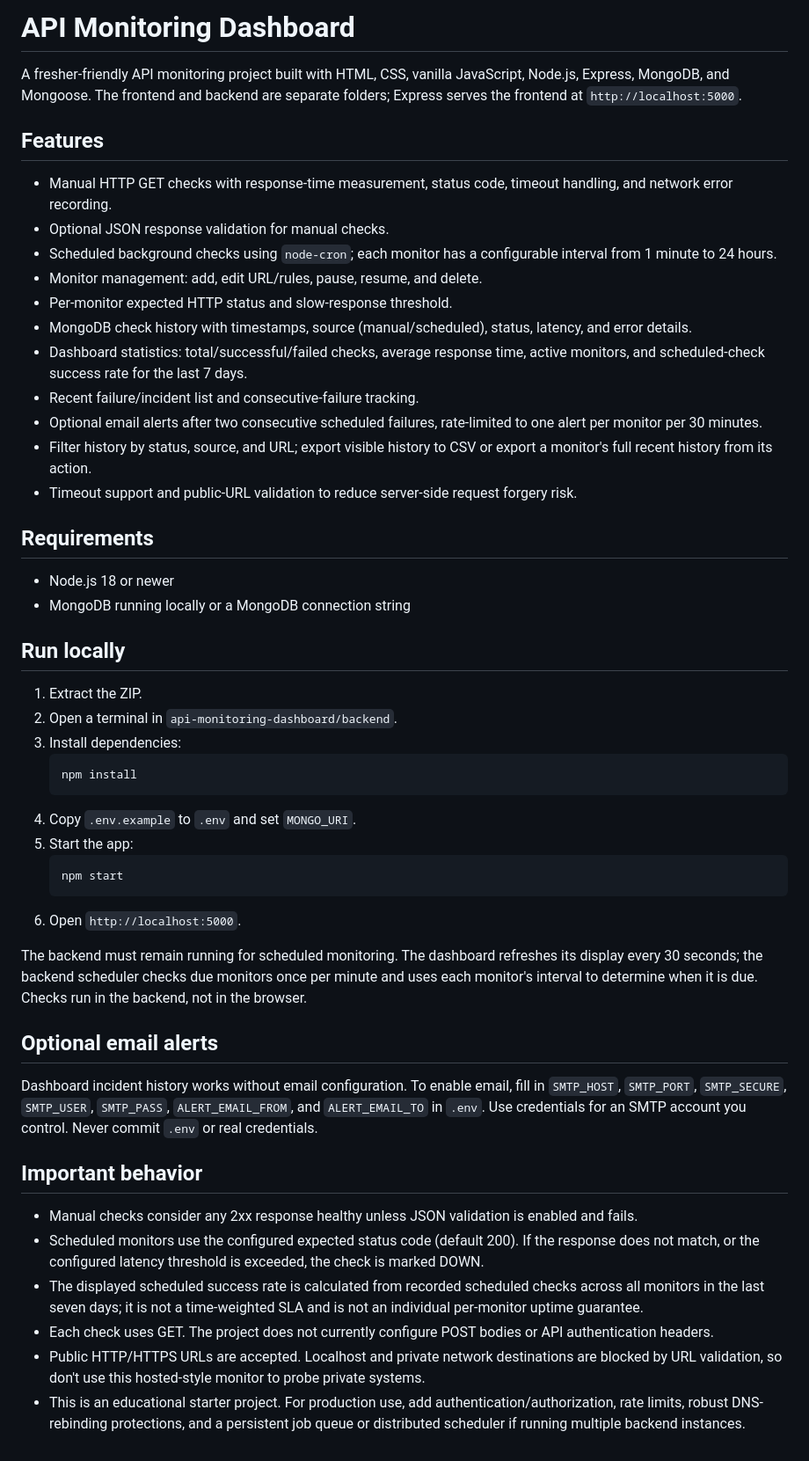
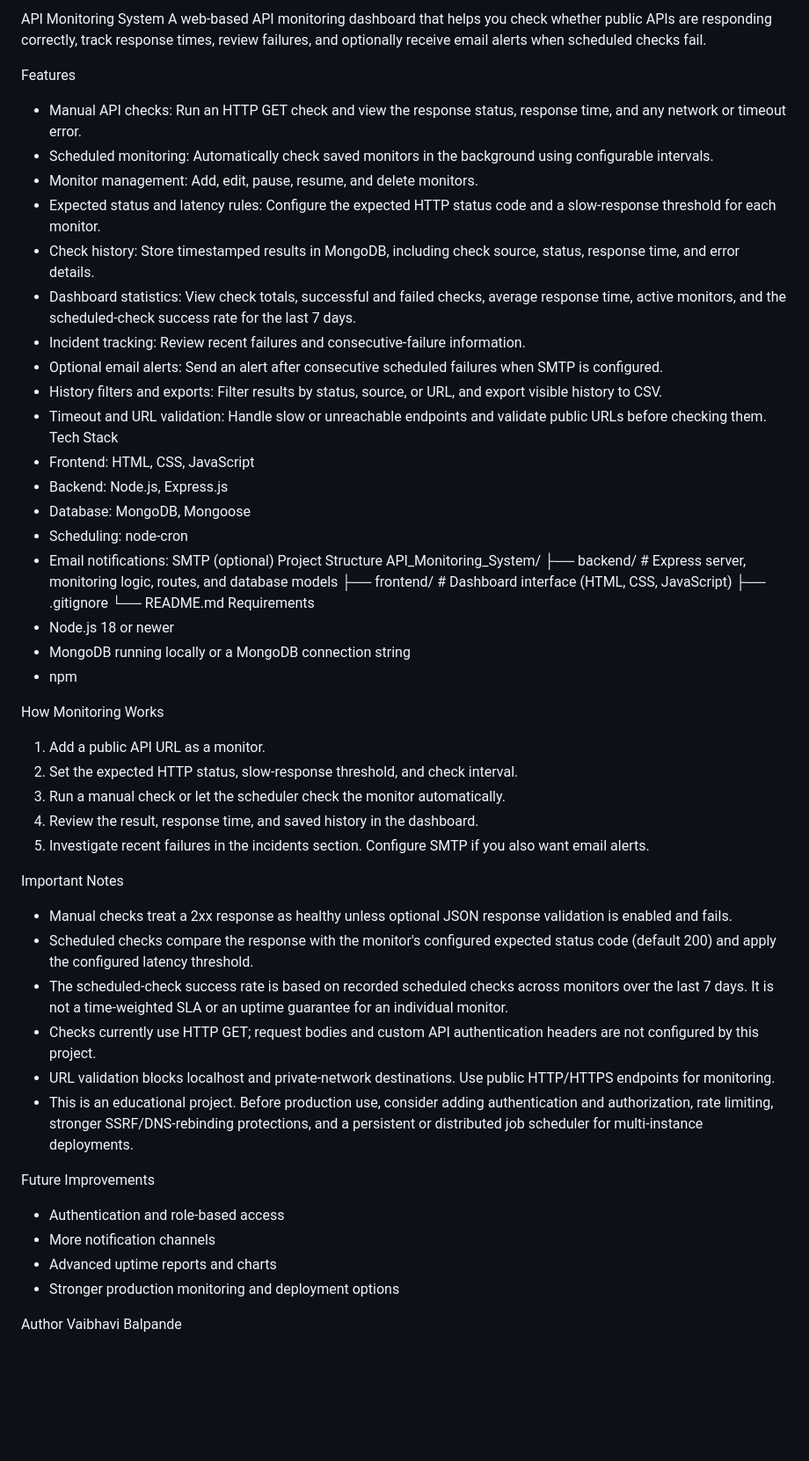
Before and after one commit to vaibhavi-2304/API_Monitoring_System, a Markdown page: README.md, the part around the change. Shown at 88% size. Rendered like a GitHub page; blank space fills up the shorter version.

Commit message:
Revise README for API Monitoring System
Updated the README to reflect the new project name and features, including API monitoring capabilities, tech stack, and project structure.

````diff
--- a/README.md
+++ b/README.md
@@ -1,52 +1,54 @@
-# API Monitoring Dashboard
+API Monitoring System
+A web-based API monitoring dashboard that helps you check whether public APIs are responding correctly, track response times, review failures, and optionally receive email alerts when scheduled checks fail.
 
-A fresher-friendly API monitoring project built with HTML, CSS, vanilla JavaScript, Node.js, Express, MongoDB, and Mongoose. The frontend and backend are separate folders; Express serves the frontend at `http://localhost:5000`.
-
-## Features
-
-- Manual HTTP GET checks with response-time measurement, status code, timeout handling, and network error recording.
-- Optional JSON response validation for manual checks.
-- Scheduled background checks using `node-cron`; each monitor has a configurable interval from 1 minute to 24 hours.
-- Monitor management: add, edit URL/rules, pause, resume, and delete.
-- Per-monitor expected HTTP status and slow-response threshold.
-- MongoDB check history with timestamps, source (manual/scheduled), status, latency, and error details.
-- Dashboard statistics: total/successful/failed checks, average response time, active monitors, and scheduled-check success rate for the last 7 days.
-- Recent failure/incident list and consecutive-failure tracking.
-- Optional email alerts after two consecutive scheduled failures, rate-limited to one alert per monitor per 30 minutes.
-- Filter history by status, source, and URL; export visible history to CSV or export a monitor's full recent history from its action.
-- Timeout support and public-URL validation to reduce server-side request forgery risk.
-
-## Requirements
-
+Features
+- Manual API checks: Run an HTTP GET check and view the response status, response time, and any network or timeout error.
+- Scheduled monitoring: Automatically check saved monitors in the background using configurable intervals.
+- Monitor management: Add, edit, pause, resume, and delete monitors.
+- Expected status and latency rules: Configure the expected HTTP status code and a slow-response threshold for each monitor.
+- Check history: Store timestamped results in MongoDB, including check source, status, response time, and error details.
+- Dashboard statistics: View check totals, successful and failed checks, average response time, active monitors, and the scheduled-check success rate for the last 7 days.
+- Incident tracking: Review recent failures and consecutive-failure information.
+- Optional email alerts: Send an alert after consecutive scheduled failures when SMTP is configured.
+- History filters and exports: Filter results by status, source, or URL, and export visible history to CSV.
+- Timeout and URL validation: Handle slow or unreachable endpoints and validate public URLs before checking them.
+Tech Stack
+- Frontend: HTML, CSS, JavaScript
+- Backend: Node.js, Express.js
+- Database: MongoDB, Mongoose
+- Scheduling: node-cron
+- Email notifications: SMTP (optional)
+Project Structure
+API_Monitoring_System/
+├── backend/       # Express server, monitoring logic, routes, and database models
+├── frontend/      # Dashboard interface (HTML, CSS, JavaScript)
+├── .gitignore
+└── README.md
+Requirements
 - Node.js 18 or newer
 - MongoDB running locally or a MongoDB connection string
+- npm
 
-## Run locally
+How Monitoring Works
+1. Add a public API URL as a monitor.
+2. Set the expected HTTP status, slow-response threshold, and check interval.
+3. Run a manual check or let the scheduler check the monitor automatically.
+4. Review the result, response time, and saved history in the dashboard.
+5. Investigate recent failures in the incidents section. Configure SMTP if you also want email alerts.
 
-1. Extract the ZIP.
-2. Open a terminal in `api-monitoring-dashboard/backend`.
-3. Install dependencies:
-   ```bash
-   npm install
-   ```
-4. Copy `.env.example` to `.env` and set `MONGO_URI`.
-5. Start the app:
-   ```bash
-   npm start
-   ```
-6. Open `http://localhost:5000`.
+Important Notes
+- Manual checks treat a 2xx response as healthy unless optional JSON response validation is enabled and fails.
+- Scheduled checks compare the response with the monitor's configured expected status code (default 200) and apply the configured latency threshold.
+- The scheduled-check success rate is based on recorded scheduled checks across monitors over the last 7 days. It is not a time-weighted SLA or an uptime guarantee for an individual monitor.
+- Checks currently use HTTP GET; request bodies and custom API authentication headers are not configured by this project.
+- URL validation blocks localhost and private-network destinations. Use public HTTP/HTTPS endpoints for monitoring.
+- This is an educational project. Before production use, consider adding authentication and authorization, rate limiting, stronger SSRF/DNS-rebinding protections, and a persistent or distributed job scheduler for multi-instance deployments.
 
-The backend must remain running for scheduled monitoring. The dashboard refreshes its display every 30 seconds; the backend scheduler checks due monitors once per minute and uses each monitor's interval to determine when it is due. Checks run in the backend, not in the browser.
+Future Improvements
+- Authentication and role-based access
+- More notification channels
+- Advanced uptime reports and charts
+- Stronger production monitoring and deployment options
 
-## Optional email alerts
-
-Dashboard incident history works without email configuration. To enable email, fill in `SMTP_HOST`, `SMTP_PORT`, `SMTP_SECURE`, `SMTP_USER`, `SMTP_PASS`, `ALERT_EMAIL_FROM`, and `ALERT_EMAIL_TO` in `.env`. Use credentials for an SMTP account you control. Never commit `.env` or real credentials.
-
-## Important behavior
-
-- Manual checks consider any 2xx response healthy unless JSON validation is enabled and fails.
-- Scheduled monitors use the configured expected status code (default 200). If the response does not match, or the configured latency threshold is exceeded, the check is marked DOWN.
-- The displayed scheduled success rate is calculated from recorded scheduled checks across all monitors in the last seven days; it is not a time-weighted SLA and is not an individual per-monitor uptime guarantee.
-- Each check uses GET. The project does not currently configure POST bodies or API authentication headers.
-- Public HTTP/HTTPS URLs are accepted. Localhost and private network destinations are blocked by URL validation, so don't use this hosted-style monitor to probe private systems.
-- This is an educational starter project. For production use, add authentication/authorization, rate limits, robust DNS-rebinding protections, and a persistent job queue or distributed scheduler if running multiple backend instances.
+Author
+Vaibhavi Balpande
````
